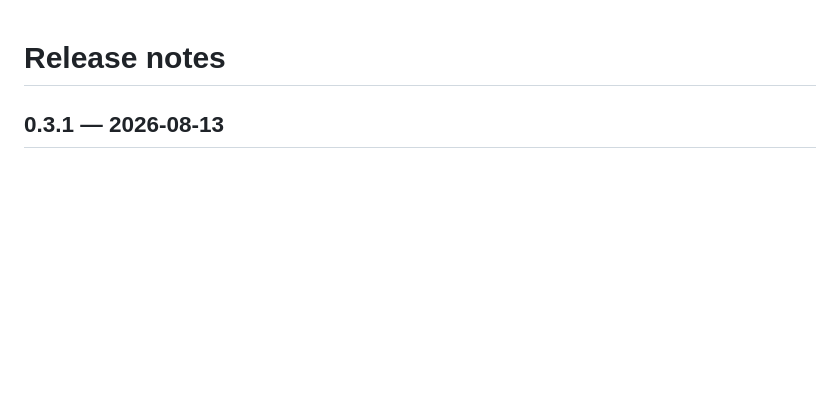
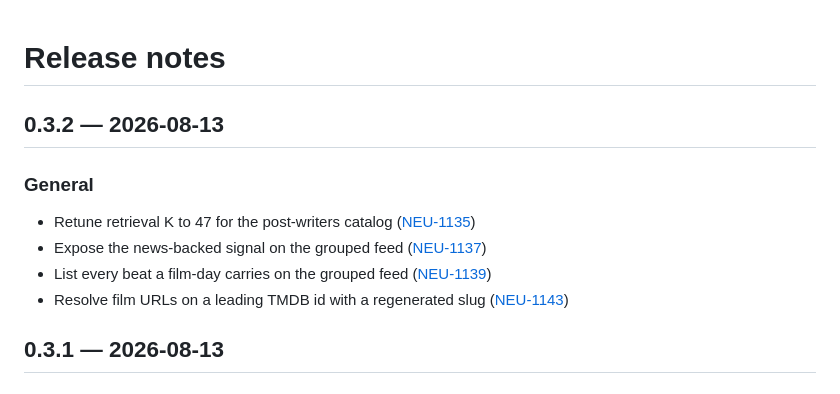
Before and after one commit to neuroticsasquat-ch/upcoming-movies-backend, a Markdown page: RELEASE_NOTES.md, the part around the change. Rendered like a GitHub page; blank space fills up the shorter version.

Commit message:
chore: add release notes

```diff
--- a/RELEASE_NOTES.md
+++ b/RELEASE_NOTES.md
@@ -1,4 +1,13 @@
 # Release notes
+
+## 0.3.2 — 2026-08-13
+
+### General
+
+- Retune retrieval K to 47 for the post-writers catalog ([NEU-1135](https://linear.app/neuroticsasquatch/issue/NEU-1135))
+- Expose the news-backed signal on the grouped feed ([NEU-1137](https://linear.app/neuroticsasquatch/issue/NEU-1137))
+- List every beat a film-day carries on the grouped feed ([NEU-1139](https://linear.app/neuroticsasquatch/issue/NEU-1139))
+- Resolve film URLs on a leading TMDB id with a regenerated slug ([NEU-1143](https://linear.app/neuroticsasquatch/issue/NEU-1143))
 
 ## 0.3.1 — 2026-08-13
 
```
